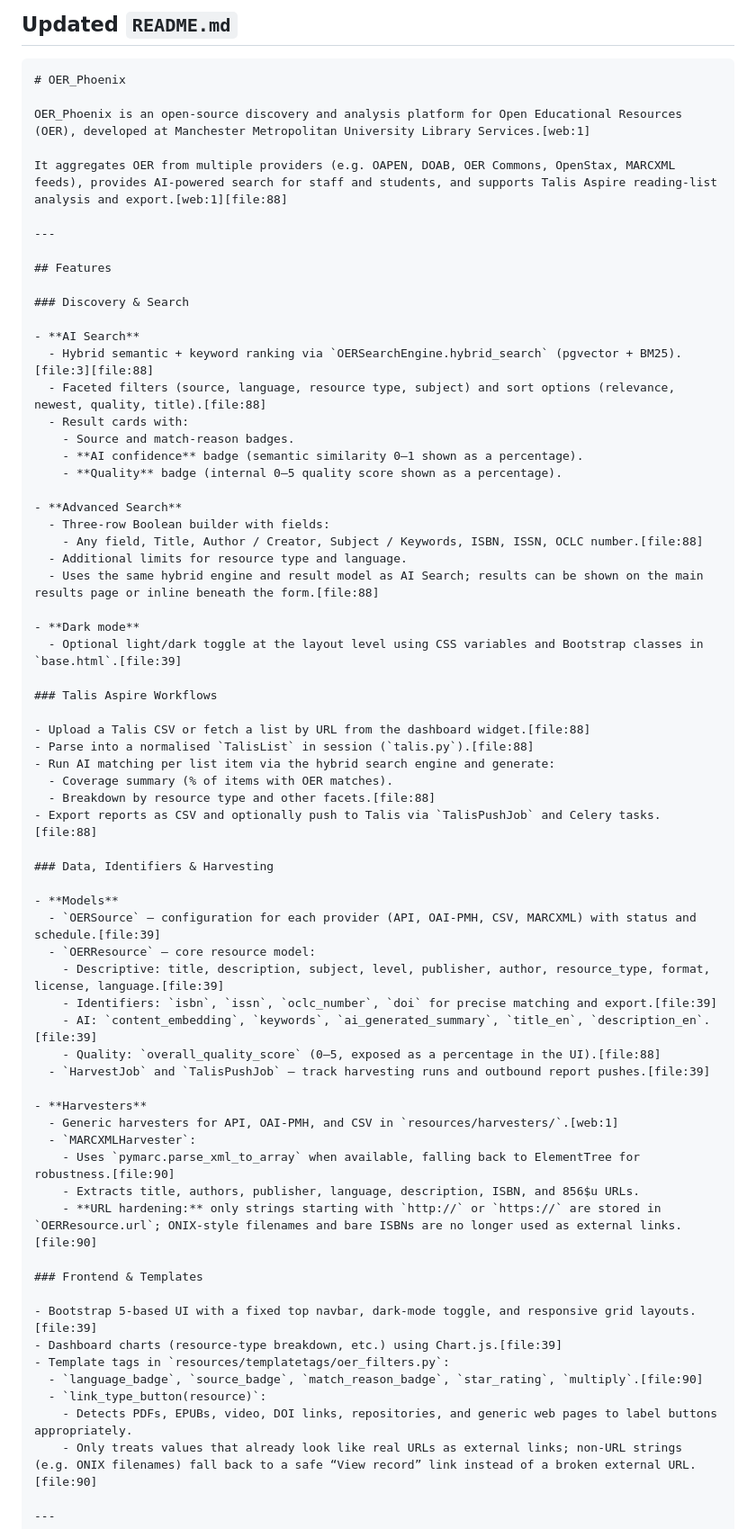
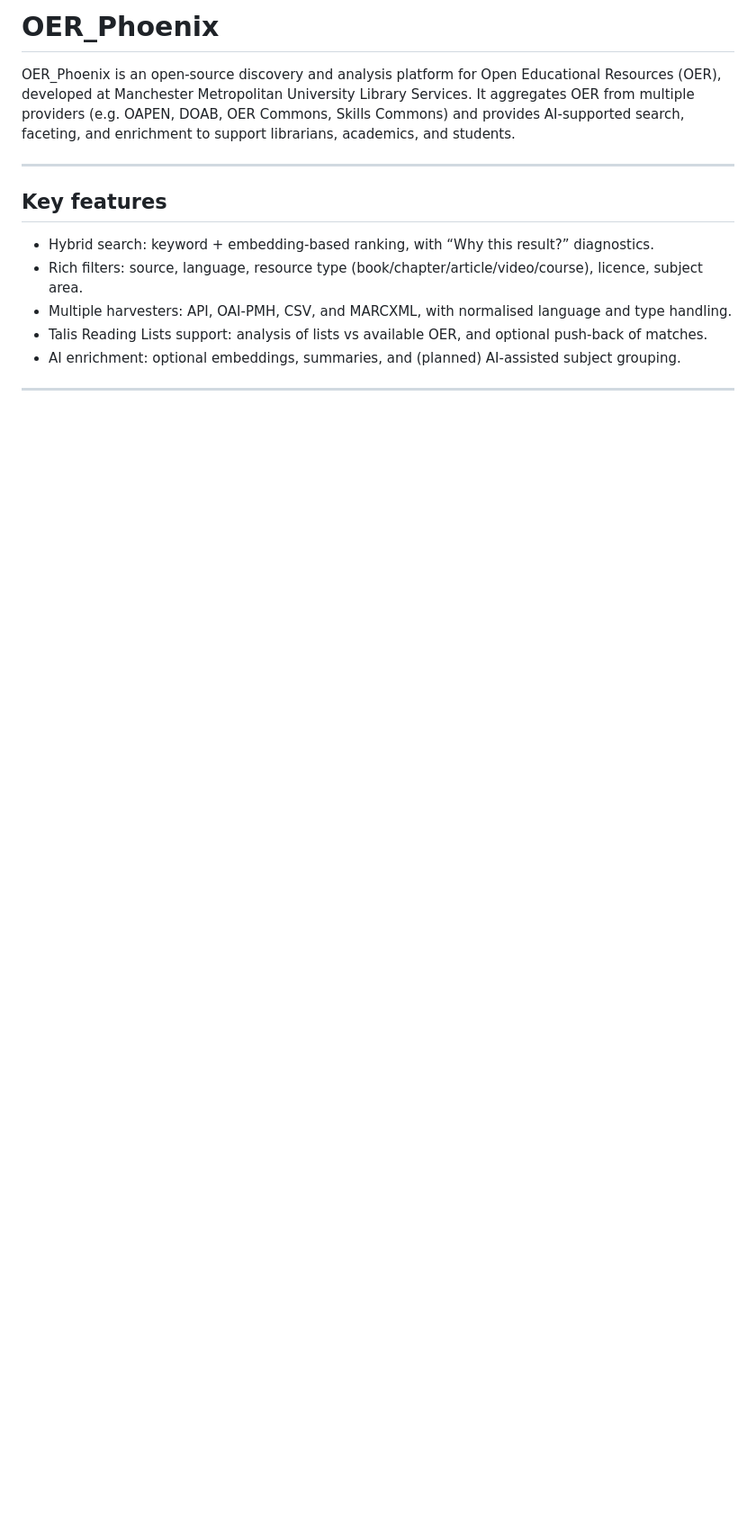
Before and after one commit to MMU-Library/OER_Phoenix, a Markdown page: README.md, the part around the change printed below. Shown: that part at 90% size. Drawn GitHub-style; blank space fills up the shorter version.

````diff
--- a/README.md
+++ b/README.md
@@ -1,72 +1,17 @@
 
-## Updated `README.md`
-
-```markdown
 # OER_Phoenix
 
-OER_Phoenix is an open‑source discovery and analysis platform for Open Educational Resources (OER), developed at Manchester Metropolitan University Library Services.[web:1]
-
-It aggregates OER from multiple providers (e.g. OAPEN, DOAB, OER Commons, OpenStax, MARCXML feeds), provides AI‑powered search for staff and students, and supports Talis Aspire reading‑list analysis and export.[web:1][file:88]
+OER_Phoenix is an open‑source discovery and analysis platform for Open Educational Resources (OER), developed at Manchester Metropolitan University Library Services. It aggregates OER from multiple providers (e.g. OAPEN, DOAB, OER Commons, Skills Commons) and provides AI‑supported search, faceting, and enrichment to support librarians, academics, and students.
 
 ---
 
-## Features
+## Key features
 
-### Discovery & Search
-
-- **AI Search**
-  - Hybrid semantic + keyword ranking via `OERSearchEngine.hybrid_search` (pgvector + BM25).[file:3][file:88]
-  - Faceted filters (source, language, resource type, subject) and sort options (relevance, newest, quality, title).[file:88]
-  - Result cards with:
-    - Source and match‑reason badges.
-    - **AI confidence** badge (semantic similarity 0–1 shown as a percentage).
-    - **Quality** badge (internal 0–5 quality score shown as a percentage).
-
-- **Advanced Search**
-  - Three‑row Boolean builder with fields:
-    - Any field, Title, Author / Creator, Subject / Keywords, ISBN, ISSN, OCLC number.[file:88]
-  - Additional limits for resource type and language.
-  - Uses the same hybrid engine and result model as AI Search; results can be shown on the main results page or inline beneath the form.[file:88]
-
-- **Dark mode**
-  - Optional light/dark toggle at the layout level using CSS variables and Bootstrap classes in `base.html`.[file:39]
-
-### Talis Aspire Workflows
-
-- Upload a Talis CSV or fetch a list by URL from the dashboard widget.[file:88]
-- Parse into a normalised `TalisList` in session (`talis.py`).[file:88]
-- Run AI matching per list item via the hybrid search engine and generate:
-  - Coverage summary (% of items with OER matches).
-  - Breakdown by resource type and other facets.[file:88]
-- Export reports as CSV and optionally push to Talis via `TalisPushJob` and Celery tasks.[file:88]
-
-### Data, Identifiers & Harvesting
-
-- **Models**
-  - `OERSource` – configuration for each provider (API, OAI‑PMH, CSV, MARCXML) with status and schedule.[file:39]
-  - `OERResource` – core resource model:
-    - Descriptive: title, description, subject, level, publisher, author, resource_type, format, license, language.[file:39]
-    - Identifiers: `isbn`, `issn`, `oclc_number`, `doi` for precise matching and export.[file:39]
-    - AI: `content_embedding`, `keywords`, `ai_generated_summary`, `title_en`, `description_en`.[file:39]
-    - Quality: `overall_quality_score` (0–5, exposed as a percentage in the UI).[file:88]
-  - `HarvestJob` and `TalisPushJob` – track harvesting runs and outbound report pushes.[file:39]
-
-- **Harvesters**
-  - Generic harvesters for API, OAI‑PMH, and CSV in `resources/harvesters/`.[web:1]
-  - `MARCXMLHarvester`:
-    - Uses `pymarc.parse_xml_to_array` when available, falling back to ElementTree for robustness.[file:90]
-    - Extracts title, authors, publisher, language, description, ISBN, and 856$u URLs.
-    - **URL hardening:** only strings starting with `http://` or `https://` are stored in `OERResource.url`; ONIX‑style filenames and bare ISBNs are no longer used as external links.[file:90]
-
-### Frontend & Templates
-
-- Bootstrap 5‑based UI with a fixed top navbar, dark‑mode toggle, and responsive grid layouts.[file:39]
-- Dashboard charts (resource‑type breakdown, etc.) using Chart.js.[file:39]
-- Template tags in `resources/templatetags/oer_filters.py`:
-  - `language_badge`, `source_badge`, `match_reason_badge`, `star_rating`, `multiply`.[file:90]
-  - `link_type_button(resource)`:
-    - Detects PDFs, EPUBs, video, DOI links, repositories, and generic web pages to label buttons appropriately.
-    - Only treats values that already look like real URLs as external links; non‑URL strings (e.g. ONIX filenames) fall back to a safe “View record” link instead of a broken external URL.[file:90]
+- Hybrid search: keyword + embedding‑based ranking, with “Why this result?” diagnostics.
+- Rich filters: source, language, resource type (book/chapter/article/video/course), licence, subject area.
+- Multiple harvesters: API, OAI‑PMH, CSV, and MARCXML, with normalised language and type handling.
+- Talis Reading Lists support: analysis of lists vs available OER, and optional push‑back of matches.
+- AI enrichment: optional embeddings, summaries, and (planned) AI‑assisted subject grouping.
 
 ---
 
````
Also changed, not shown: other parts of README.md (+96 -49 lines).
